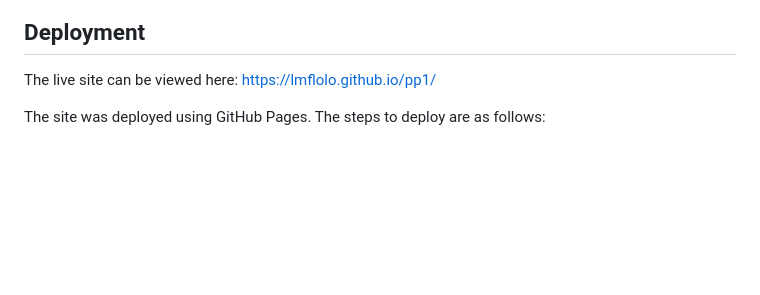
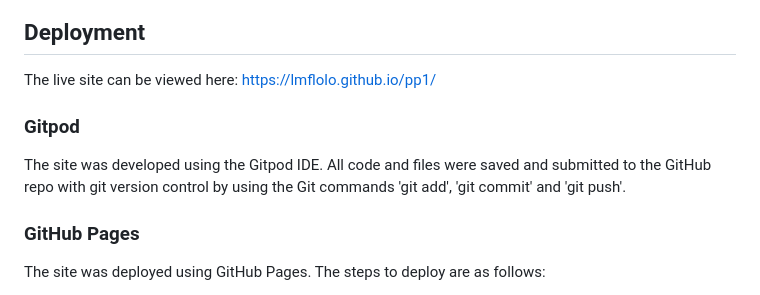
Before and after one commit to lmflolo/portfolio-project-1, a Markdown page: README.md, the part around the change. GitHub-like rendering; blank space fills up the shorter version.

Commit message:
docs: Update deployment section in readme

```diff
--- a/README.md
+++ b/README.md
@@ -145,6 +145,12 @@ You can find the deployed site [HERE](https://lmflolo.github.io/pp1/).
 
 The live site can be viewed here: https://lmflolo.github.io/pp1/
 
+### Gitpod
+
+The site was developed using the Gitpod IDE. All code and files were saved and submitted to the GitHub repo with git version control by using the Git commands 'git add', 'git commit' and 'git push'.
+
+### GitHub Pages
+
 The site was deployed using GitHub Pages. The steps to deploy are as follows:
 1. From the GitHub repository, navigate to the Settings tab at the far right of the top menu
 2. Then navigate to the Pages tab in the left-side menu
```
